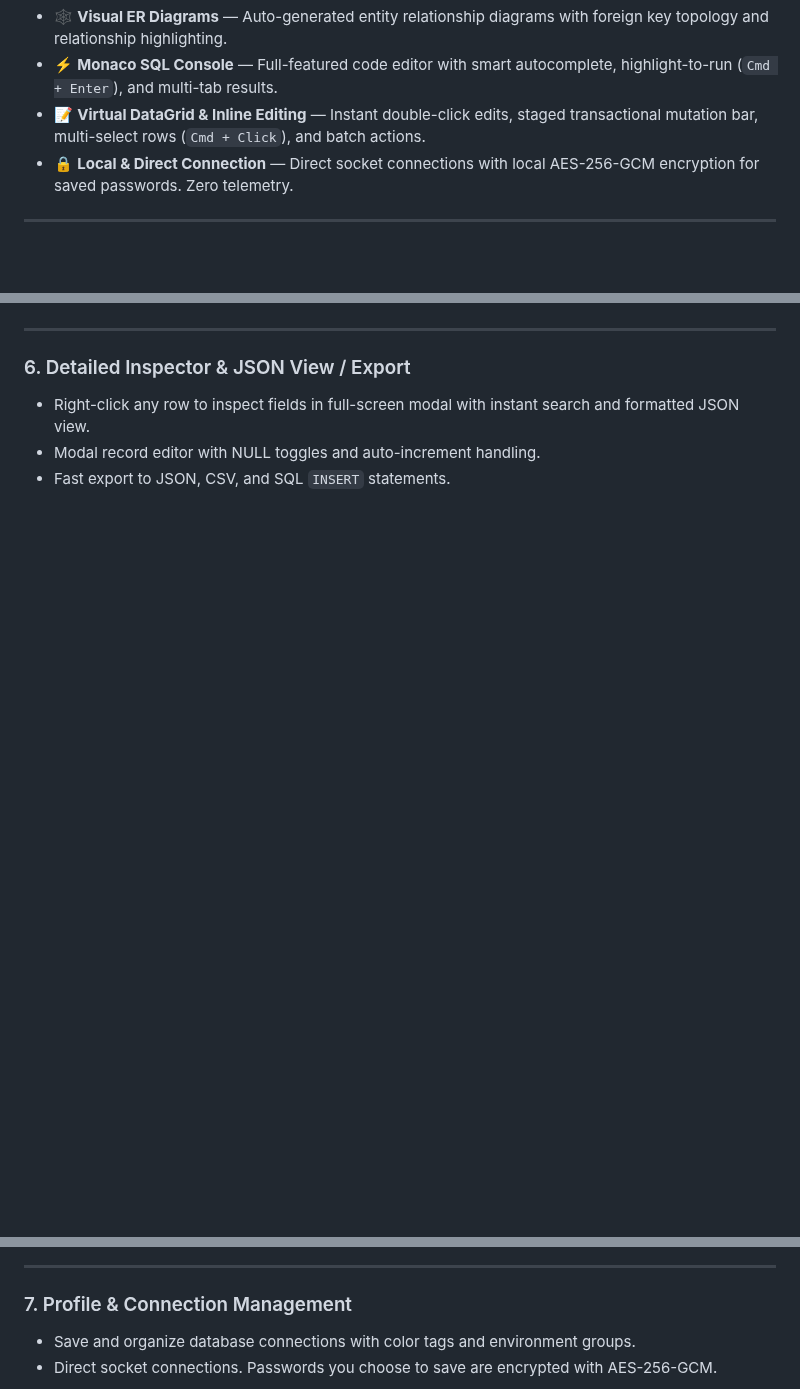
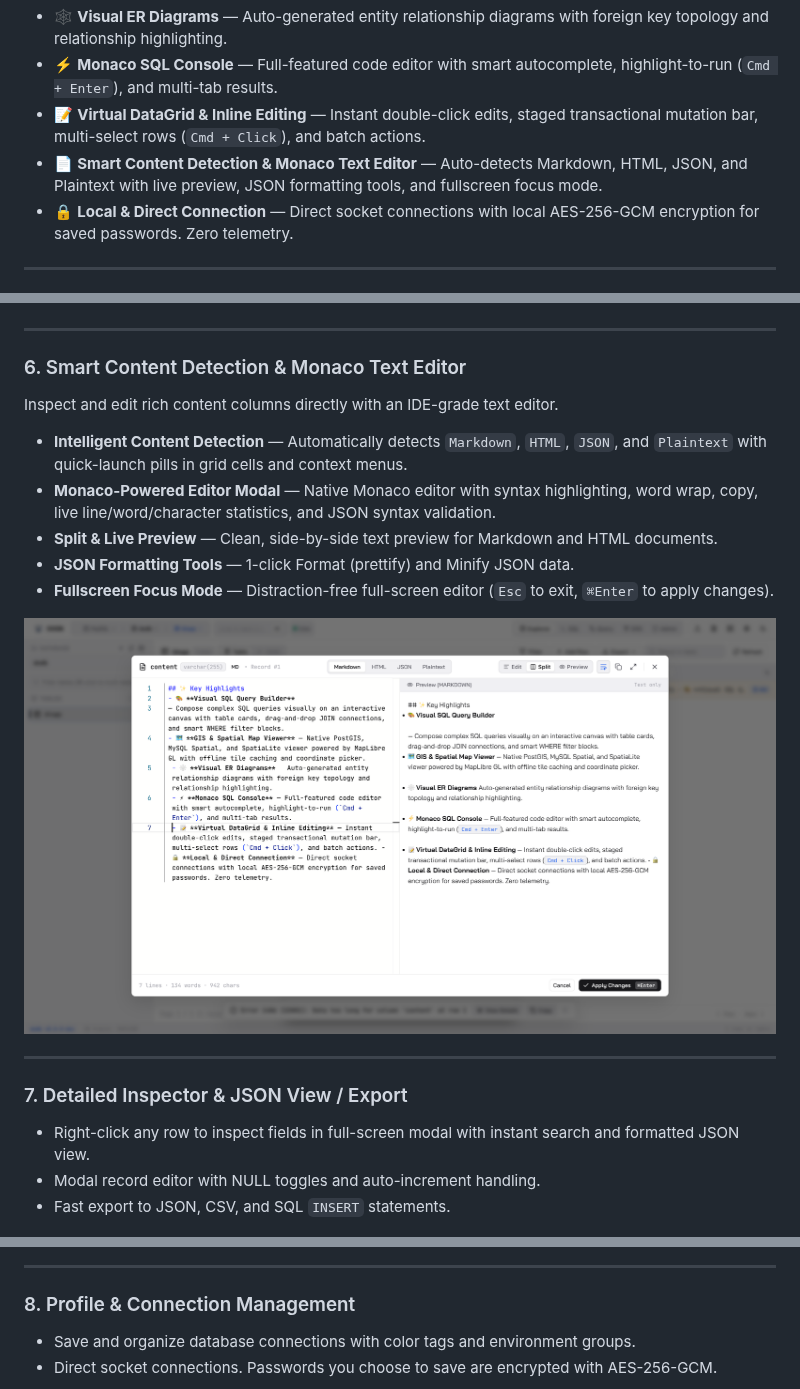
Before and after one commit to thutil/dodb, a Markdown page: README.md, 3 parts joined by grey strips. Drawn GitHub-style; pictures changed too: docs/screenshot/text-editor.png (added); blank space fills up the shorter version.

Commit message:
feat: add documentation and screenshot for new Monaco-based smart content editor features

```diff
--- a/README.md
+++ b/README.md
@@ -37,6 +37,7 @@ No bloated Java runtimes, no slow Electron shells, and no hidden cloud proxies.
 - 🕸️ **Visual ER Diagrams** — Auto-generated entity relationship diagrams with foreign key topology and relationship highlighting.
 - ⚡ **Monaco SQL Console** — Full-featured code editor with smart autocomplete, highlight-to-run (`Cmd + Enter`), and multi-tab results.
 - 📝 **Virtual DataGrid & Inline Editing** — Instant double-click edits, staged transactional mutation bar, multi-select rows (`Cmd + Click`), and batch actions.
+- 📄 **Smart Content Detection & Monaco Text Editor** — Auto-detects Markdown, HTML, JSON, and Plaintext with live preview, JSON formatting tools, and fullscreen focus mode.
 - 🔒 **Local & Direct Connection** — Direct socket connections with local AES-256-GCM encryption for saved passwords. Zero telemetry.
 
 ---
@@ -118,7 +119,23 @@ Explore and edit database records with safety and speed.
 
 ---
 
-### 6. Detailed Inspector & JSON View / Export
+### 6. Smart Content Detection & Monaco Text Editor
+
+Inspect and edit rich content columns directly with an IDE-grade text editor.
+
+- **Intelligent Content Detection** — Automatically detects `Markdown`, `HTML`, `JSON`, and `Plaintext` with quick-launch pills in grid cells and context menus.
+- **Monaco-Powered Editor Modal** — Native Monaco editor with syntax highlighting, word wrap, copy, live line/word/character statistics, and JSON syntax validation.
+- **Split & Live Preview** — Clean, side-by-side text preview for Markdown and HTML documents.
+- **JSON Formatting Tools** — 1-click Format (prettify) and Minify JSON data.
+- **Fullscreen Focus Mode** — Distraction-free full-screen editor (`Esc` to exit, `⌘Enter` to apply changes).
+
+<p align="center">
+  <img src="docs/screenshot/text-editor.png" alt="Smart Content Detection and Monaco Text Editor" width="100%" />
+</p>
+
+---
+
+### 7. Detailed Inspector & JSON View / Export
 
 - Right-click any row to inspect fields in full-screen modal with instant search and formatted JSON view.
 - Modal record editor with NULL toggles and auto-increment handling.
@@ -130,7 +147,7 @@ Explore and edit database records with safety and speed.
 
 ---
 
-### 7. Profile & Connection Management
+### 8. Profile & Connection Management
 
 - Save and organize database connections with color tags and environment groups.
 - Direct socket connections. Passwords you choose to save are encrypted with AES-256-GCM.
```
